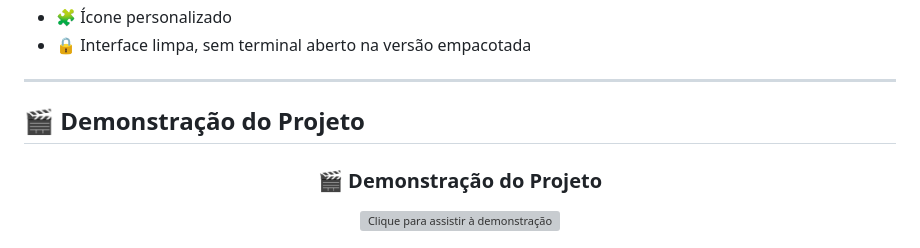
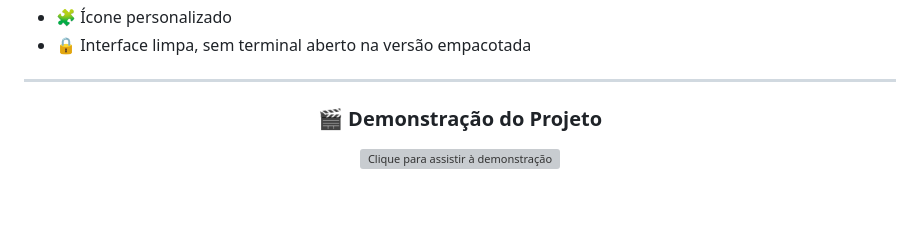
Before and after one commit to DiegoMurari/DXF-CEVASA, a Markdown page: README.MD, the part around the change. GitHub-like rendering; blank space fills up the shorter version; grey boxes are pictures that could not be loaded.

```diff
--- a/README.MD
+++ b/README.MD
@@ -19,9 +19,6 @@ O sistema é uma solução especializada desenvolvida para simplificar e automat
 - 🔒 Interface limpa, sem terminal aberto na versão empacotada
 
 ---
-
-
-## 🎬 Demonstração do Projeto
 
 <h3 align="center">🎬 Demonstração do Projeto</h3>
 
```
